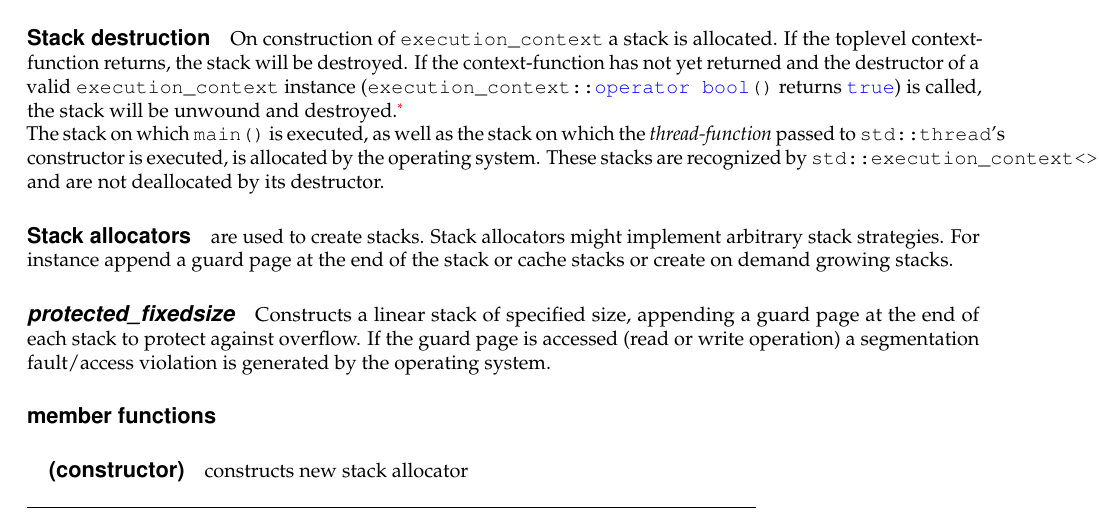
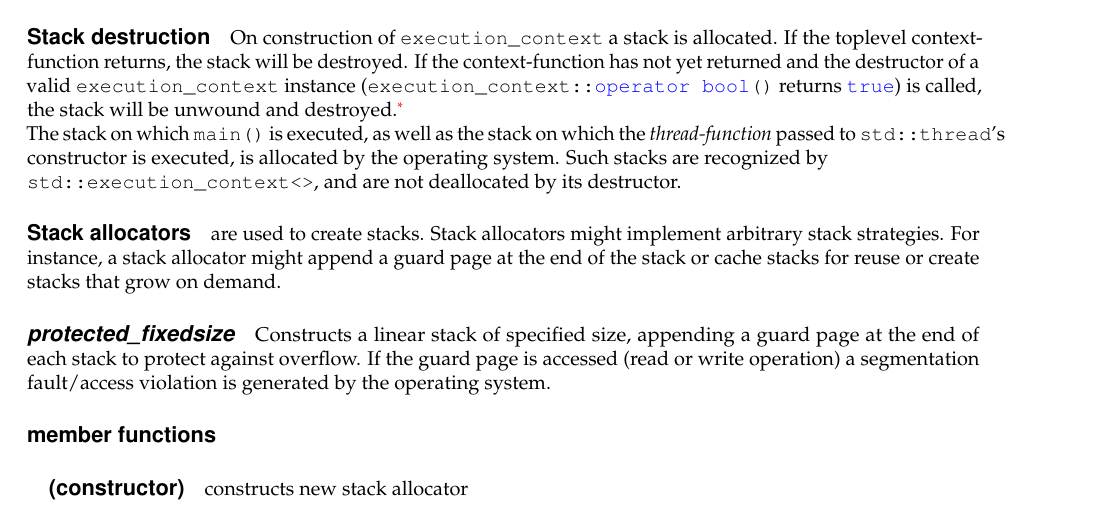
Before and after one commit to olk/P0099, a LaTeX document (P0099R1.tex, which reads design.tex): part of page 9 of 15, cut so that both start at the same text. Compiled offline with pdfLaTeX.

Commit message:
Tweaks to wording about stack allocators barely started.

```diff
--- a/design.tex
+++ b/design.tex
@@ -255,13 +255,14 @@ with \cpp{catch (...)}.}
 
 The stack on which \cpp{main()} is executed, as well as the stack on which
 the \emph{thread-function} passed to \cpp{std::thread}'s constructor is
-executed, is allocated by the operating system. These stacks are recognized
-by \ectx, and are not deallocated by its destructor.
+executed, is allocated by the operating system. Such stacks are recognized by\\
+\ectx, and are not deallocated by its destructor.
 
 \uabschnitt{Stack allocators}
 are used to create stacks. Stack allocators might implement arbitrary stack
-strategies. For instance append a guard page at the end of the stack or
-cache stacks or create on demand growing stacks.
+strategies. For instance, a stack allocator might append a guard page at the
+end of the stack or cache stacks for reuse or create stacks that grow on
+demand.
 
 \paragraph*{\emph{protected\_fixedsize}}
 Constructs a linear stack of specified size,
```
Also changed, not shown: P0099R1.tex (+1 -1 lines).
